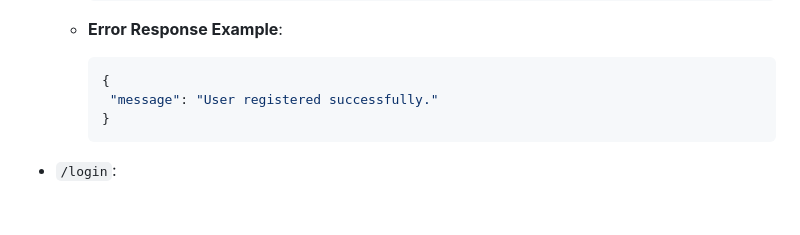
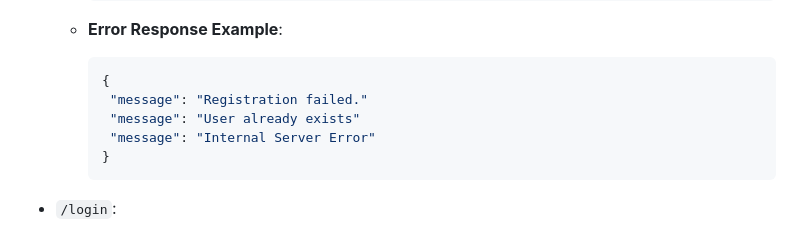
Before and after one commit to mazen-gamdou/Microservices_Project, a Markdown page: README.md, the part around the change. Rendered like a GitHub page; blank space fills up the shorter version.

````diff
--- a/README.md
+++ b/README.md
@@ -47,7 +47,9 @@ This web application features a motus game, an authentication system and a scori
   - **Error Response Example**:
     ```json
     {
-     "message": "User registered successfully."
+     "message": "Registration failed."
+     "message": "User already exists"
+     "message": "Internal Server Error"
     }
     ```
 - `/login`:
````
